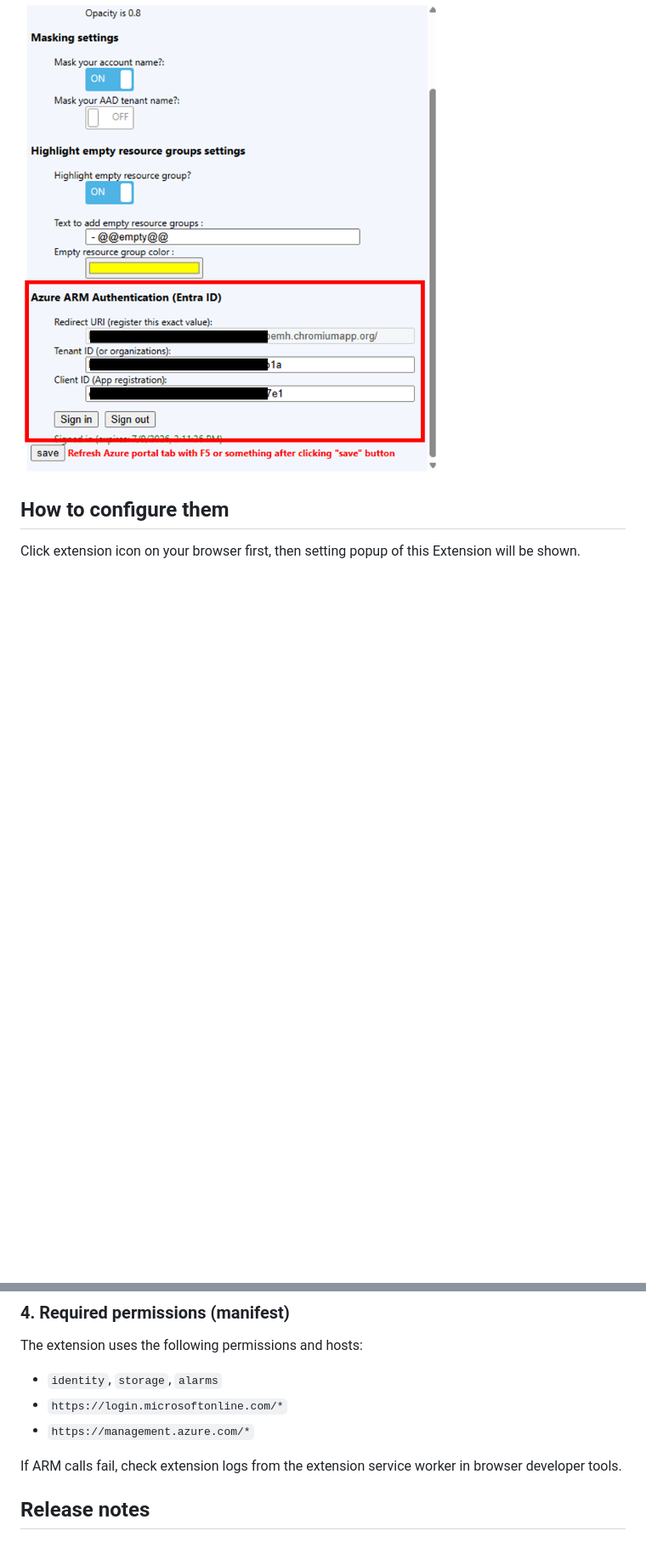
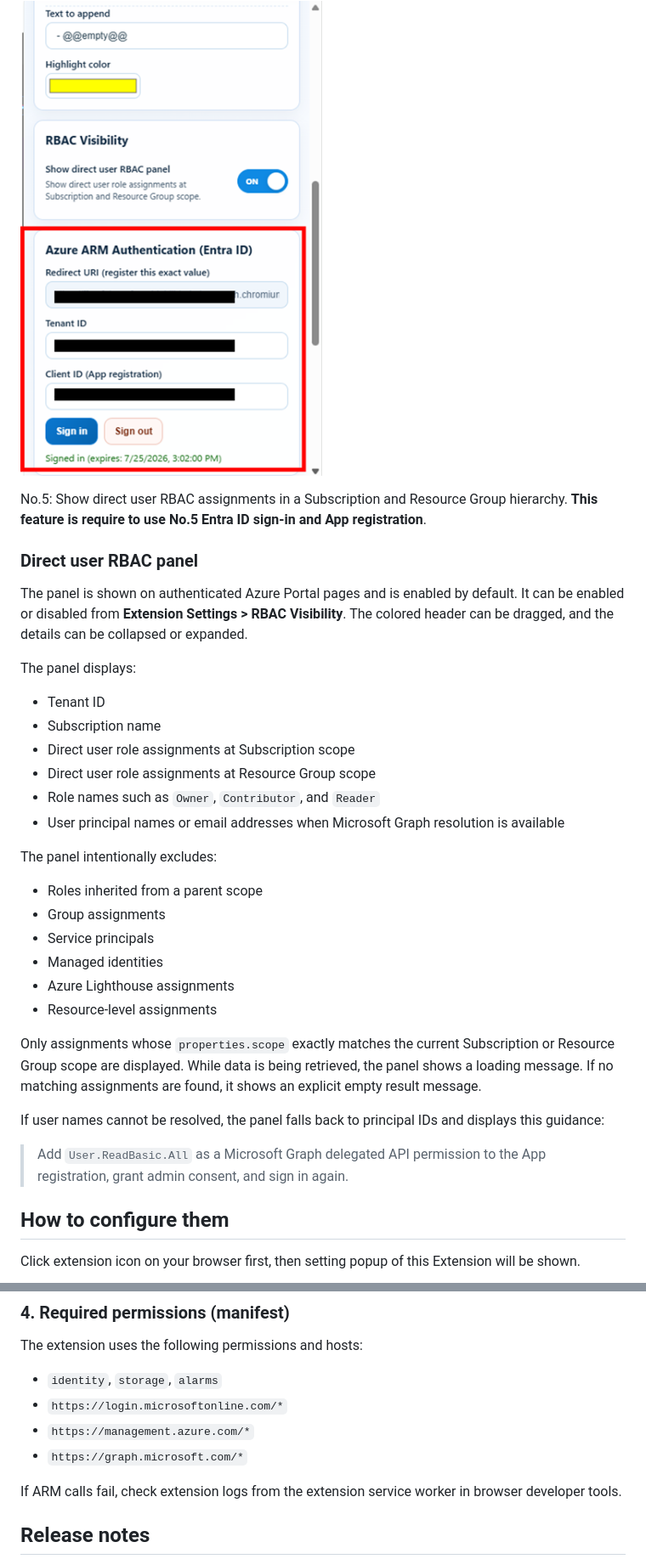
Before and after one commit to normalian/My-Azure-Portal-ChromeExtension, a Markdown page: README.md, 2 parts joined by grey strips. Shown at 85% size. GitHub-like rendering; pictures changed too: img/setting-02.png; blank space fills up the shorter version.

```diff
--- a/README.md
+++ b/README.md
@@ -26,4 +29,34 @@ No.4: Entra ID sign-in with automatic token refresh for ARM API calls.
 ![extension setting image02](img/setting-02.png "extension setting image02")
+
+No.5: Show direct user RBAC assignments in a Subscription and Resource Group hierarchy. **This feature is require to use No.5 Entra ID sign-in and App registration**.
+
+### Direct user RBAC panel
+
+The panel is shown on authenticated Azure Portal pages and is enabled by default. It can be enabled or disabled from **Extension Settings > RBAC Visibility**. The colored header can be dragged, and the details can be collapsed or expanded.
+
+The panel displays:
+
+- Tenant ID
+- Subscription name
+- Direct user role assignments at Subscription scope
+- Direct user role assignments at Resource Group scope
+- Role names such as `Owner`, `Contributor`, and `Reader`
+- User principal names or email addresses when Microsoft Graph resolution is available
+
+The panel intentionally excludes:
+
+- Roles inherited from a parent scope
+- Group assignments
+- Service principals
+- Managed identities
+- Azure Lighthouse assignments
+- Resource-level assignments
+
+Only assignments whose `properties.scope` exactly matches the current Subscription or Resource Group scope are displayed. While data is being retrieved, the panel shows a loading message. If no matching assignments are found, it shows an explicit empty result message.
+
+If user names cannot be resolved, the panel falls back to principal IDs and displays this guidance:
+
+> Add `User.ReadBasic.All` as a Microsoft Graph delegated API permission to the App registration, grant admin consent, and sign in again.
 
 ## How to configure them
 Click extension icon on your browser first, then setting popup of this Extension will be shown.
@@ -101,6 +145,7 @@ The extension uses the following permissions and hosts:
 - `identity`, `storage`, `alarms`
 - `https://login.microsoftonline.com/*`
 - `https://management.azure.com/*`
+- `https://graph.microsoft.com/*`
 
 If ARM calls fail, check extension logs from the extension service worker in browser developer tools.
 
```
Also changed, not shown: other parts of README.md (+17 -3 lines), img/use-image-02.png, img/use-image-03.png, img/use-image-04.png (added), 6 other files.
